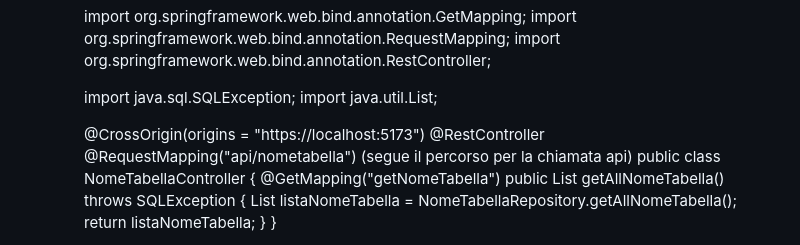
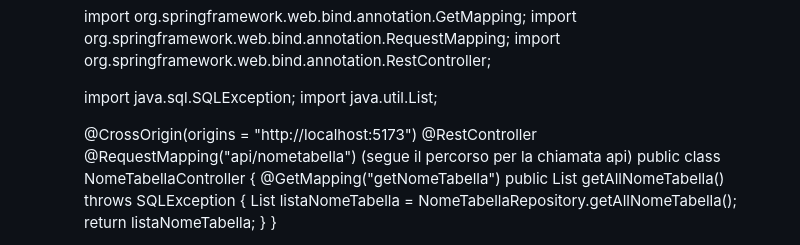
Before and after one commit to Juriet1990/Java, a Markdown page: Allenamento-EsameJava/TUTORIAL.md, the part around the change. GitHub-like rendering.

```diff
--- a/Allenamento-EsameJava/TUTORIAL.md
+++ b/Allenamento-EsameJava/TUTORIAL.md
@@ -141,7 +141,7 @@ Punto 6, controller:
         import java.sql.SQLException;
         import java.util.List;
 
-        @CrossOrigin(origins = "https://localhost:5173")
+        @CrossOrigin(origins = "http://localhost:5173")
         @RestController
         @RequestMapping("api/nometabella") (segue il percorso per la chiamata api)
             public class NomeTabellaController {
```
